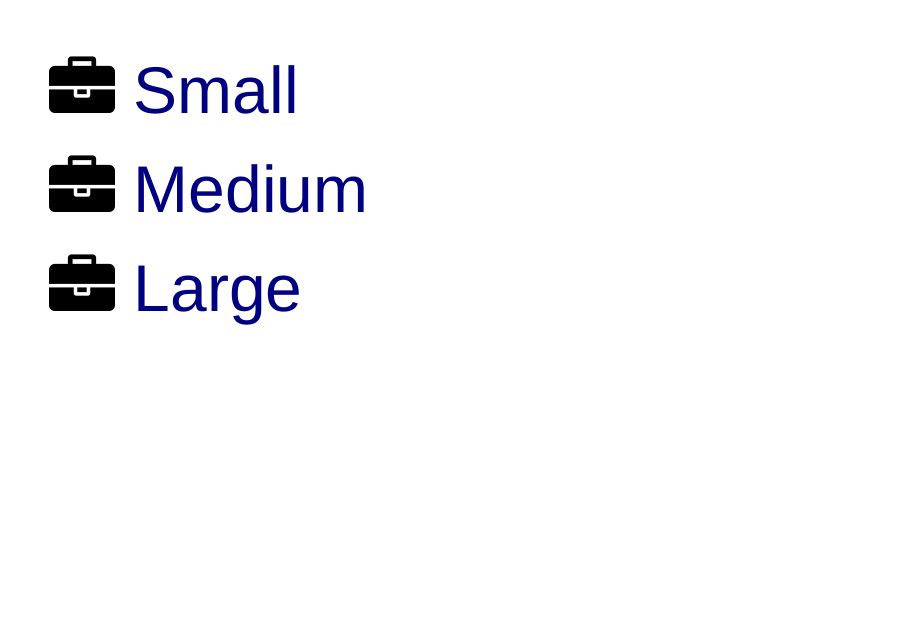
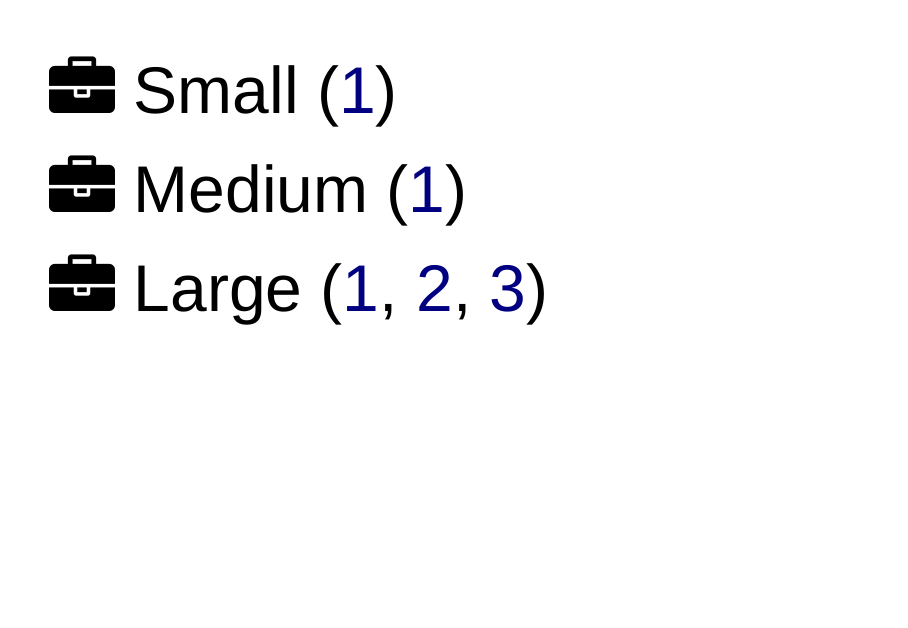
Before and after one commit to benmarwick/CSSS_2016_Packaging, an R Markdown document (CSSS_2016_Packaging.Rmd): page 20 of 28. Rendered offline with R 4.5, knitr and Pandoc, with nearby package versions; drawn as Slidy slides in place of the format the file asks for; library style sheets and scripts come from the installed R packages.

Commit message:
add some more URLs to the images

```diff
--- a/CSSS_2016_Packaging.Rmd
+++ b/CSSS_2016_Packaging.Rmd
@@ -147,9 +147,9 @@ knitr::opts_chunk$set(echo = FALSE)
 ##  {.bigger40}
 
 <div><span style="font-size:2em; line-height:1.5em">
-<i class="fa fa-briefcase fa-1.5x"></i> [Small](https://github.com/cylerc/AP_SC)
-<i class="fa fa-briefcase fa-1.5x"></i> [Medium](https://github.com/benmarwick/1989-excavation-report-Madjebebe)
-<i class="fa fa-briefcase fa-1.5x"></i> [Large](https://github.com/benmarwick/ktc11)
+<i class="fa fa-briefcase fa-0.5x"></i> Small ([1](https://github.com/cylerc/AP_SC))
+<i class="fa fa-briefcase fa-1.5x"></i> Medium ([1](https://github.com/benmarwick/mjbtramp))
+<i class="fa fa-briefcase fa-2.0x"></i> Large ([1](https://github.com/benmarwick/1989-excavation-report-Madjebebe), [2](https://github.com/benmarwick/ktc11), [3](https://github.com/benmarwick/Pleistocene-aged-stone-artefacts-from-Jerimalai--East-Timor))
 
 
 </div></span>
```
Also changed, not shown: CSSS_2016_Packaging.Rmd (4 more changed lines).
